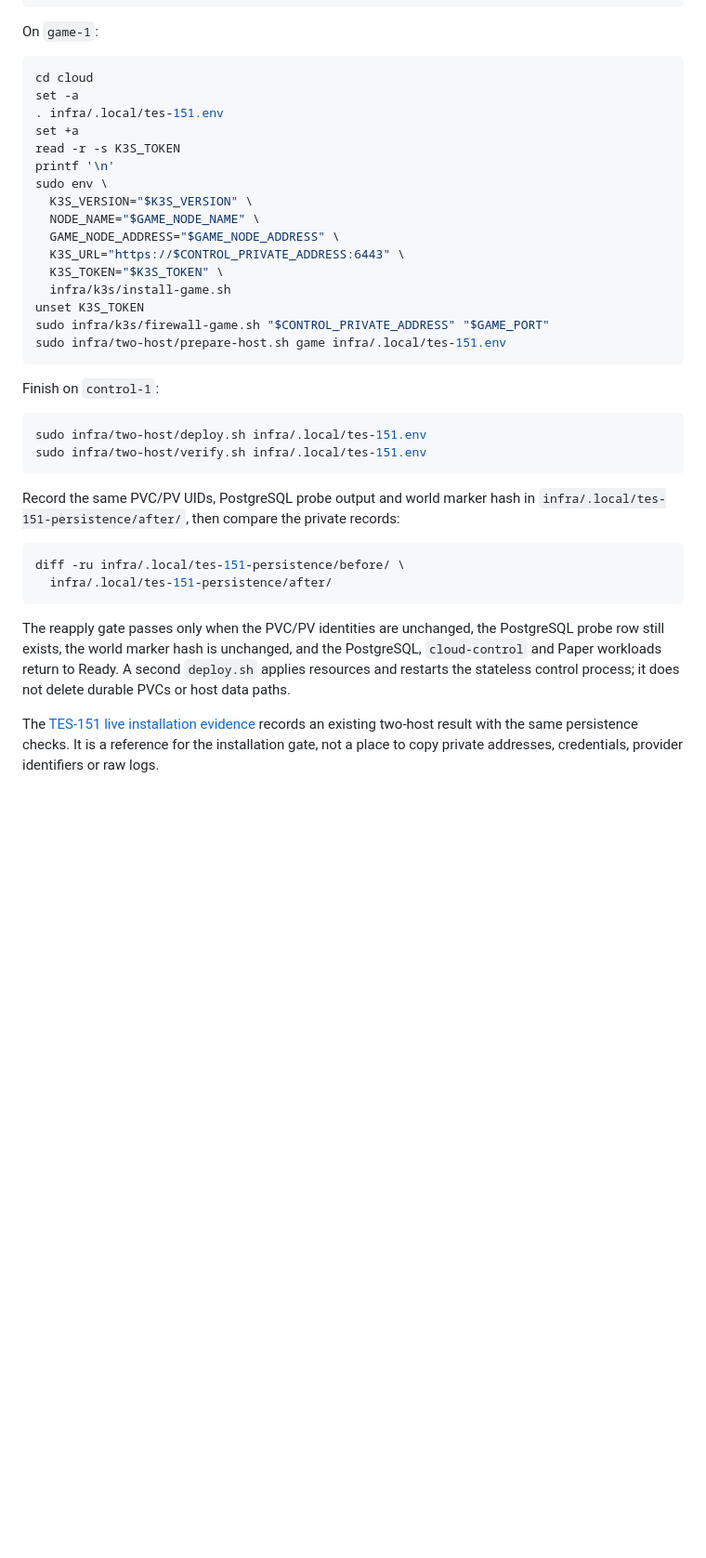
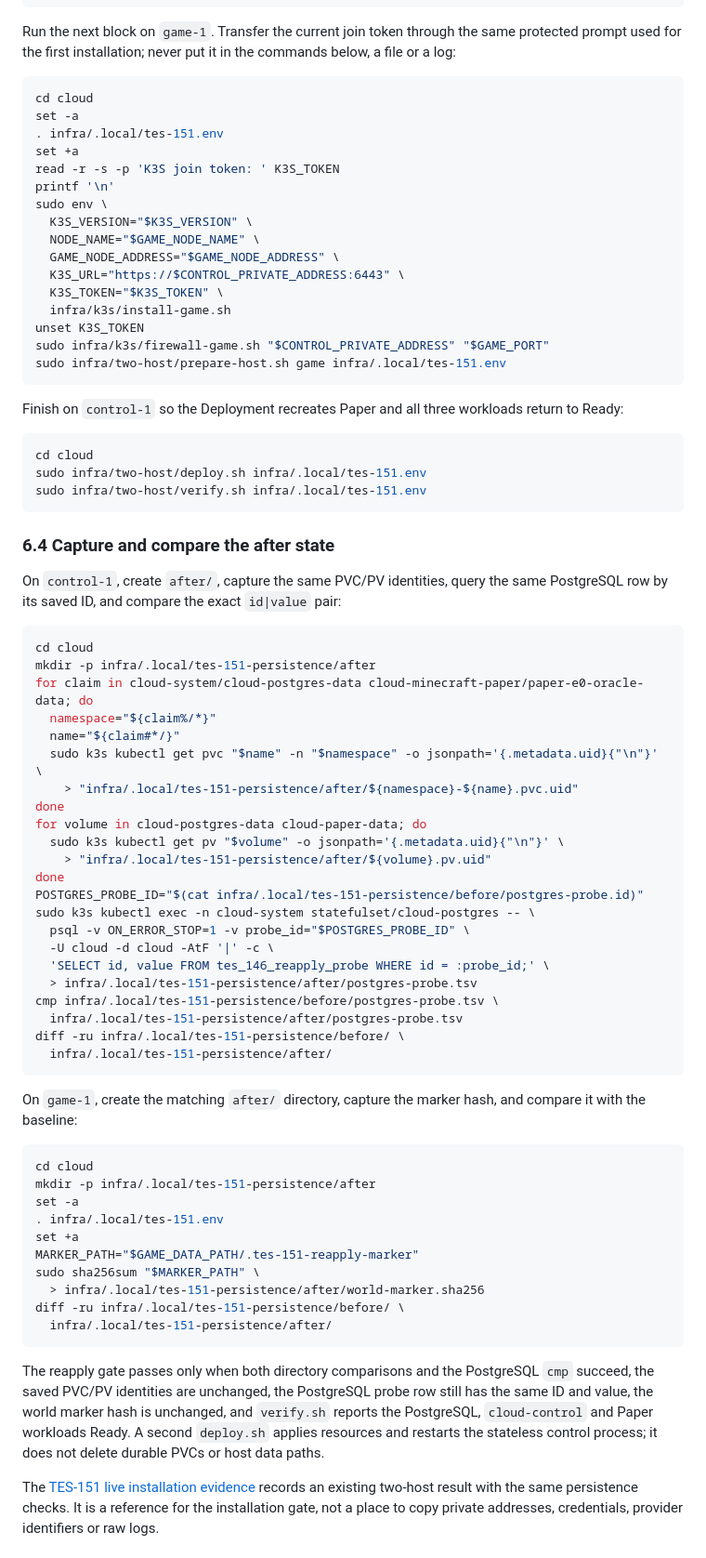
Before and after one commit to 147pop/agent-cloud, a Markdown page: infra/two-host/README.md, the part around one of its changes. Shown at 93% size. Drawn GitHub-style; blank space fills up the shorter version.

````diff
--- a/infra/two-host/README.md
+++ b/infra/two-host/README.md
@@ -355,14 +396,16 @@ sudo infra/k3s/firewall-control.sh \
 sudo infra/two-host/prepare-host.sh control infra/.local/tes-151.env
 ```
 
-On `game-1`:
+Run the next block on `game-1`. Transfer the current join token through the
+same protected prompt used for the first installation; never put it in the
+commands below, a file or a log:
 
 ```sh
 cd cloud
 set -a
 . infra/.local/tes-151.env
 set +a
-read -r -s K3S_TOKEN
+read -r -s -p 'K3S join token: ' K3S_TOKEN
 printf '\n'
 sudo env \
   K3S_VERSION="$K3S_VERSION" \
@@ -376,26 +419,67 @@ sudo infra/k3s/firewall-game.sh "$CONTROL_PRIVATE_ADDRESS" "$GAME_PORT"
 sudo infra/two-host/prepare-host.sh game infra/.local/tes-151.env
 ```
 
-Finish on `control-1`:
+Finish on `control-1` so the Deployment recreates Paper and all three
+workloads return to Ready:
 
 ```sh
+cd cloud
 sudo infra/two-host/deploy.sh infra/.local/tes-151.env
 sudo infra/two-host/verify.sh infra/.local/tes-151.env
 ```
 
-Record the same PVC/PV UIDs, PostgreSQL probe output and world marker hash in
-`infra/.local/tes-151-persistence/after/`, then compare the private records:
+### 6.4 Capture and compare the after state
+
+On `control-1`, create `after/`, capture the same PVC/PV identities, query the
+same PostgreSQL row by its saved ID, and compare the exact `id|value` pair:
 
 ```sh
+cd cloud
+mkdir -p infra/.local/tes-151-persistence/after
+for claim in cloud-system/cloud-postgres-data cloud-minecraft-paper/paper-e0-oracle-data; do
+  namespace="${claim%/*}"
+  name="${claim#*/}"
+  sudo k3s kubectl get pvc "$name" -n "$namespace" -o jsonpath='{.metadata.uid}{"\n"}' \
+    > "infra/.local/tes-151-persistence/after/${namespace}-${name}.pvc.uid"
+done
+for volume in cloud-postgres-data cloud-paper-data; do
+  sudo k3s kubectl get pv "$volume" -o jsonpath='{.metadata.uid}{"\n"}' \
+    > "infra/.local/tes-151-persistence/after/${volume}.pv.uid"
+done
+POSTGRES_PROBE_ID="$(cat infra/.local/tes-151-persistence/before/postgres-probe.id)"
+sudo k3s kubectl exec -n cloud-system statefulset/cloud-postgres -- \
+  psql -v ON_ERROR_STOP=1 -v probe_id="$POSTGRES_PROBE_ID" \
+  -U cloud -d cloud -AtF '|' -c \
+  'SELECT id, value FROM tes_146_reapply_probe WHERE id = :probe_id;' \
+  > infra/.local/tes-151-persistence/after/postgres-probe.tsv
+cmp infra/.local/tes-151-persistence/before/postgres-probe.tsv \
+  infra/.local/tes-151-persistence/after/postgres-probe.tsv
 diff -ru infra/.local/tes-151-persistence/before/ \
   infra/.local/tes-151-persistence/after/
 ```
 
-The reapply gate passes only when the PVC/PV identities are unchanged, the
-PostgreSQL probe row still exists, the world marker hash is unchanged, and
-the PostgreSQL, `cloud-control` and Paper workloads return to Ready. A second
-`deploy.sh` applies resources and restarts the stateless control process; it
-does not delete durable PVCs or host data paths.
+On `game-1`, create the matching `after/` directory, capture the marker hash,
+and compare it with the baseline:
+
+```sh
+cd cloud
+mkdir -p infra/.local/tes-151-persistence/after
+set -a
+. infra/.local/tes-151.env
+set +a
+MARKER_PATH="$GAME_DATA_PATH/.tes-151-reapply-marker"
+sudo sha256sum "$MARKER_PATH" \
+  > infra/.local/tes-151-persistence/after/world-marker.sha256
+diff -ru infra/.local/tes-151-persistence/before/ \
+  infra/.local/tes-151-persistence/after/
+```
+
+The reapply gate passes only when both directory comparisons and the
+PostgreSQL `cmp` succeed, the saved PVC/PV identities are unchanged, the
+PostgreSQL probe row still has the same ID and value, the world marker hash is
+unchanged, and `verify.sh` reports the PostgreSQL, `cloud-control` and Paper
+workloads Ready. A second `deploy.sh` applies resources and restarts the
+stateless control process; it does not delete durable PVCs or host data paths.
 
 The [TES-151 live installation evidence](../evidence/tes-151-two-host-installation.md)
 records an existing two-host result with the same persistence checks. It is a
````
Also changed, not shown: other parts of infra/two-host/README.md (+60 -19 lines).
